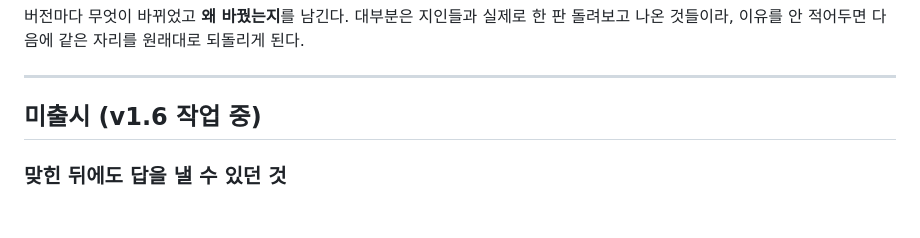
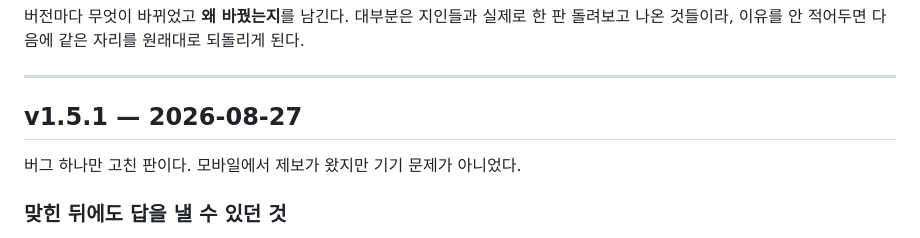
Before and after one commit to pi22-a/PIZZART, a Markdown page: CHANGELOG.md, the part around the change. GitHub-like rendering; blank space fills up the shorter version.

Commit message:
v1.5.1 로그 정리
버그 하나만 고친 판이다. 미출시 묶음을 정식 항목으로 옮겼다.

```diff
--- a/CHANGELOG.md
+++ b/CHANGELOG.md
@@ -5,7 +5,9 @@
 
 ---
 
-## 미출시 (v1.6 작업 중)
+## v1.5.1 — 2026-08-27
+
+버그 하나만 고친 판이다. 모바일에서 제보가 왔지만 기기 문제가 아니었다.
 
 ### 맞힌 뒤에도 답을 낼 수 있던 것
 
```
